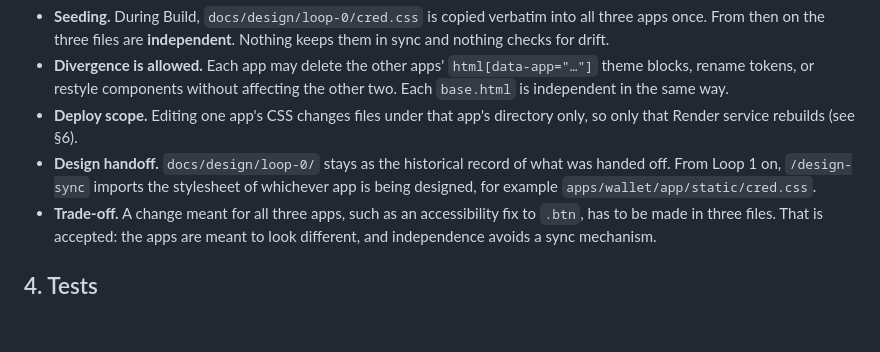
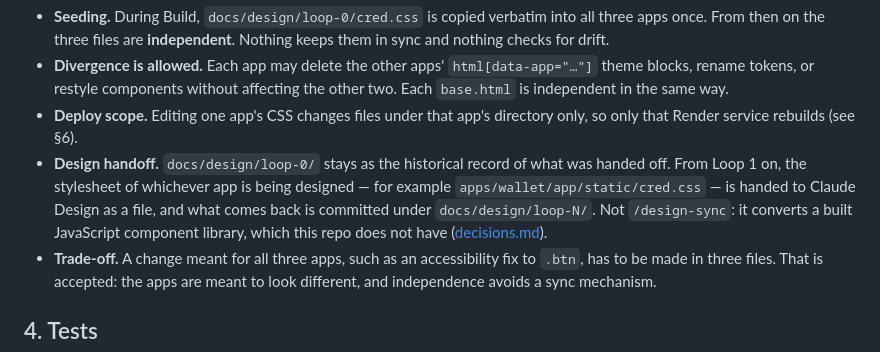
Before and after one commit to edmullen/credentials-demo, a Markdown page: docs/design.md, the part around the change. Rendered like a GitHub page; blank space fills up the shorter version.

Commit message:
Correct the /design-sync claim in design.md §3
PR #33 dropped the stale /design-sync reference from decisions.md and the Loop 2
design brief, but missed design.md, which still said the skill imports each app's
stylesheet from Loop 1 on. The handoff is file-based in both directions; decisions.md
carries the reasoning, so this is a pointer, not a restatement.

Co-Authored-By: Claude Opus 5 <noreply@anthropic.com>

```diff
--- a/docs/design.md
+++ b/docs/design.md
@@ -122,8 +122,10 @@ so the Render service has it with no copy step, build step or symlink.
 - **Deploy scope.** Editing one app's CSS changes files under that app's directory only, so only
   that Render service rebuilds (see §6).
 - **Design handoff.** `docs/design/loop-0/` stays as the historical record of what was handed
-  off. From Loop 1 on, `/design-sync` imports the stylesheet of whichever app is being designed,
-  for example `apps/wallet/app/static/cred.css`.
+  off. From Loop 1 on, the stylesheet of whichever app is being designed — for example
+  `apps/wallet/app/static/cred.css` — is handed to Claude Design as a file, and what comes back
+  is committed under `docs/design/loop-N/`. Not `/design-sync`: it converts a built JavaScript
+  component library, which this repo does not have ([decisions.md](decisions.md)).
 - **Trade-off.** A change meant for all three apps, such as an accessibility fix to `.btn`, has to
   be made in three files. That is accepted: the apps are meant to look different, and
   independence avoids a sync mechanism.
```
